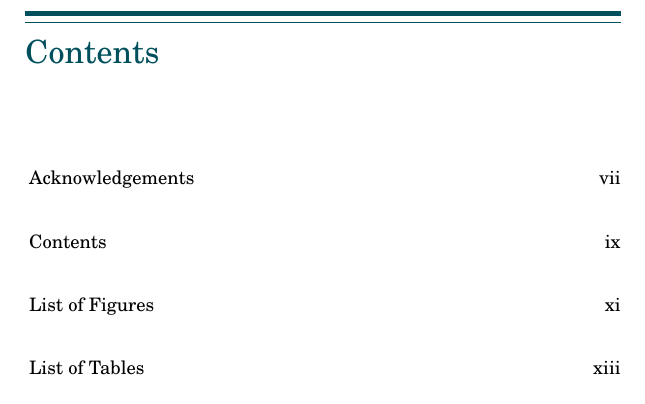
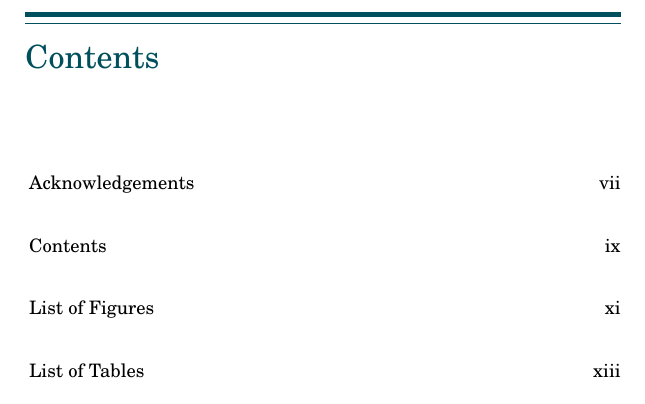
Before and after one commit to GjjvdBurg/LatexDissertationTemplate, a LaTeX thesis (dissertation.tex, which reads preamble/chapterstyle.tex): part of page 9 of 65, cut so that both start at the same text. Compiled offline with pdfLaTeX.

Commit message:
fix spacing issue

```diff
--- a/preamble/chapterstyle.tex
+++ b/preamble/chapterstyle.tex
@@ -54,13 +54,13 @@
 	{\normalfont\color{eurgreen}}
 	{\filleft\hspace*{-60pt}%
 		{\setlength\fboxsep{0pt}%
-			\rule{0pt}{2.5cm}%
+			\rule{0pt}{2.52cm}%
 			\centering\color{eurgreen}%
 			\fontsize{80}{90}\normalfont\phantom{0}
 		}%
 	}
 	{10pt}
-	{\titlerule[2.5pt]\vskip3pt\titlerule\vskip4pt\LARGE#1}
+	{\titlerule[2.5pt]\vskip3pt\titlerule\vskip6pt\LARGE#1}
 
 % set the spacing after the chapter title
 \titlespacing*{\chapter}{0pt}{0pt}{30pt}
```
Also changed, not shown: dissertation.pdf.
